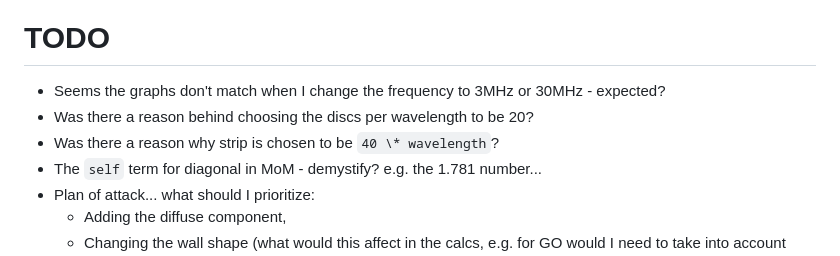
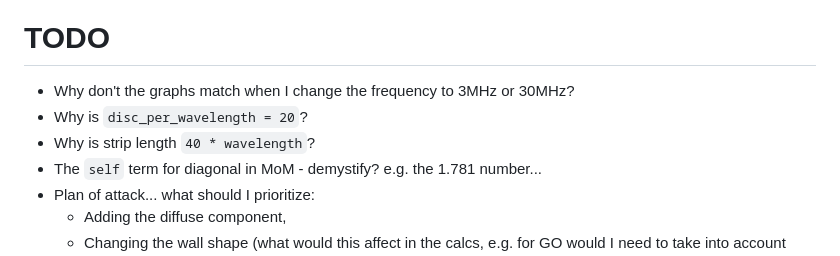
Before and after one commit to AndyWhelan/DCU-Project-2025, a Markdown page: README.md, the part around the change. Drawn GitHub-style.

Commit message:
Further edits

```diff
--- a/README.md
+++ b/README.md
@@ -47,9 +47,9 @@ MATLAB files with function definitions for calculations.
 ### [`various_notes/`](https://github.com/AndyWhelan/DCU-Project-2025/tree/main/supplementary_files/various_notes)
 
 # TODO
-* Seems the graphs don't match when I change the frequency to 3MHz or 30MHz - expected?
-* Was there a reason behind choosing the discs per wavelength to be 20?
-* Was there a reason why strip is chosen to be `40 \* wavelength`?
+* Why don't the graphs match when I change the frequency to 3MHz or 30MHz?
+* Why is `disc_per_wavelength = 20`?
+* Why is strip length `40 * wavelength`?
 * The `self` term for diagonal in MoM - demystify? e.g. the 1.781 number...
 * Plan of attack... what should I prioritize:
     * Adding the diffuse component,
```
